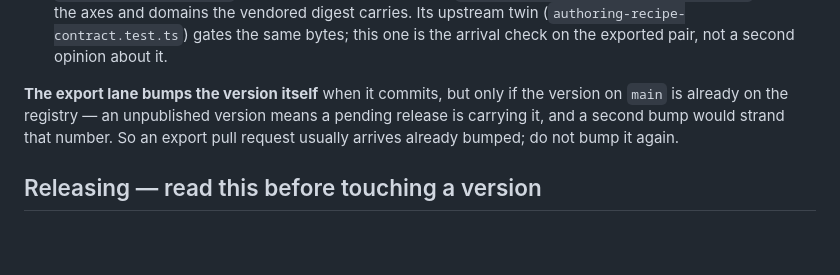
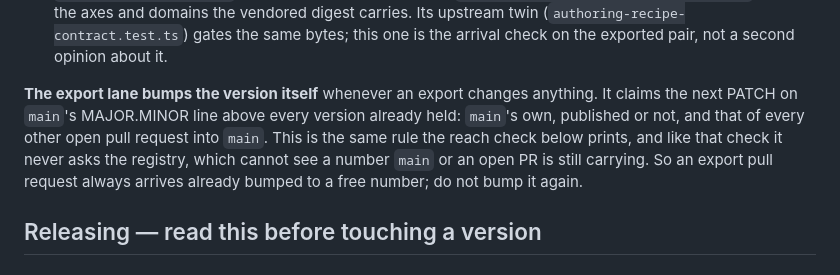
Before and after one commit to playbattlegrid/battlegrid-mcp, a Markdown page: CLAUDE.md, the part around the change. GitHub-like rendering; blank space fills up the shorter version.

Commit message:
CLAUDE.md: the export lane always claims the next free PATCH (#153)
The maintainer note said the skills-export lane bumps the version only when
main's version is already on the registry. mcp-skills-export.yml does not ask
the registry: whenever an export changes anything, it claims the next PATCH on
main's MAJOR.MINOR line above every version held by main and by every other
open pull request into main, the same rule the reach check prints. The note
now says so. CLAUDE.md does not ship, so no version bump.


Claude-Session: https://claude.ai/code/session_01WPUbiyD6QFefmEWzWMRtyK

Co-authored-by: Claude <noreply@anthropic.com>

```diff
--- a/CLAUDE.md
+++ b/CLAUDE.md
@@ -53,10 +53,12 @@ Three tests divide the work and should not be merged:
   (`authoring-recipe-contract.test.ts`) gates the same bytes; this one is the arrival check on the
   exported pair, not a second opinion about it.
 
-**The export lane bumps the version itself** when it commits, but only if the version on `main` is
-already on the registry — an unpublished version means a pending release is carrying it, and a
-second bump would strand that number. So an export pull request usually arrives already bumped; do
-not bump it again.
+**The export lane bumps the version itself** whenever an export changes anything. It claims the
+next PATCH on `main`'s MAJOR.MINOR line above every version already held: `main`'s own, published
+or not, and that of every other open pull request into `main`. This is the same rule the reach check
+below prints, and like that check it never asks the registry, which cannot see a number `main` or an
+open PR is still carrying. So an export pull request always arrives already bumped to a free number;
+do not bump it again.
 
 ## Releasing — read this before touching a version
 
```
